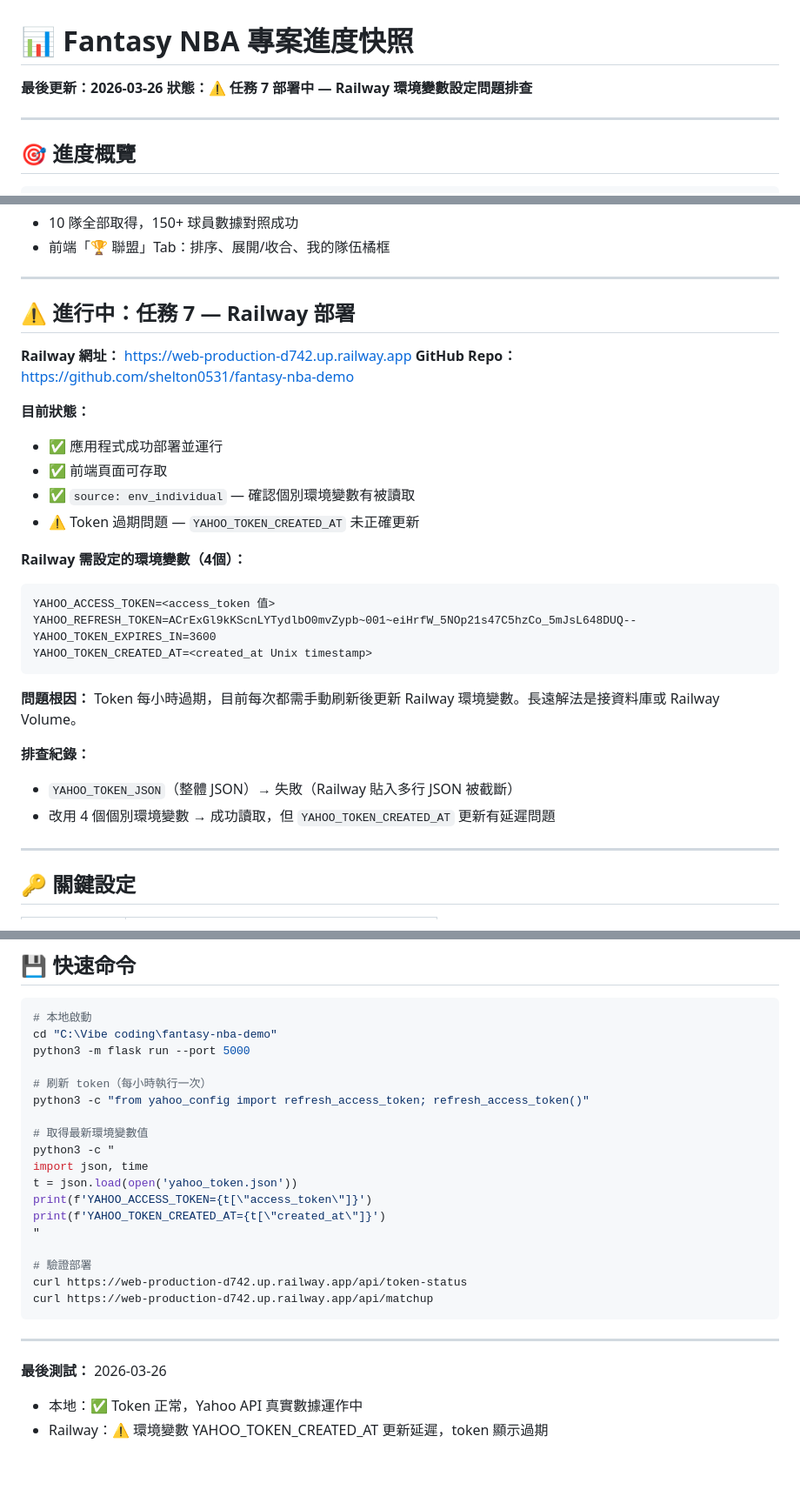
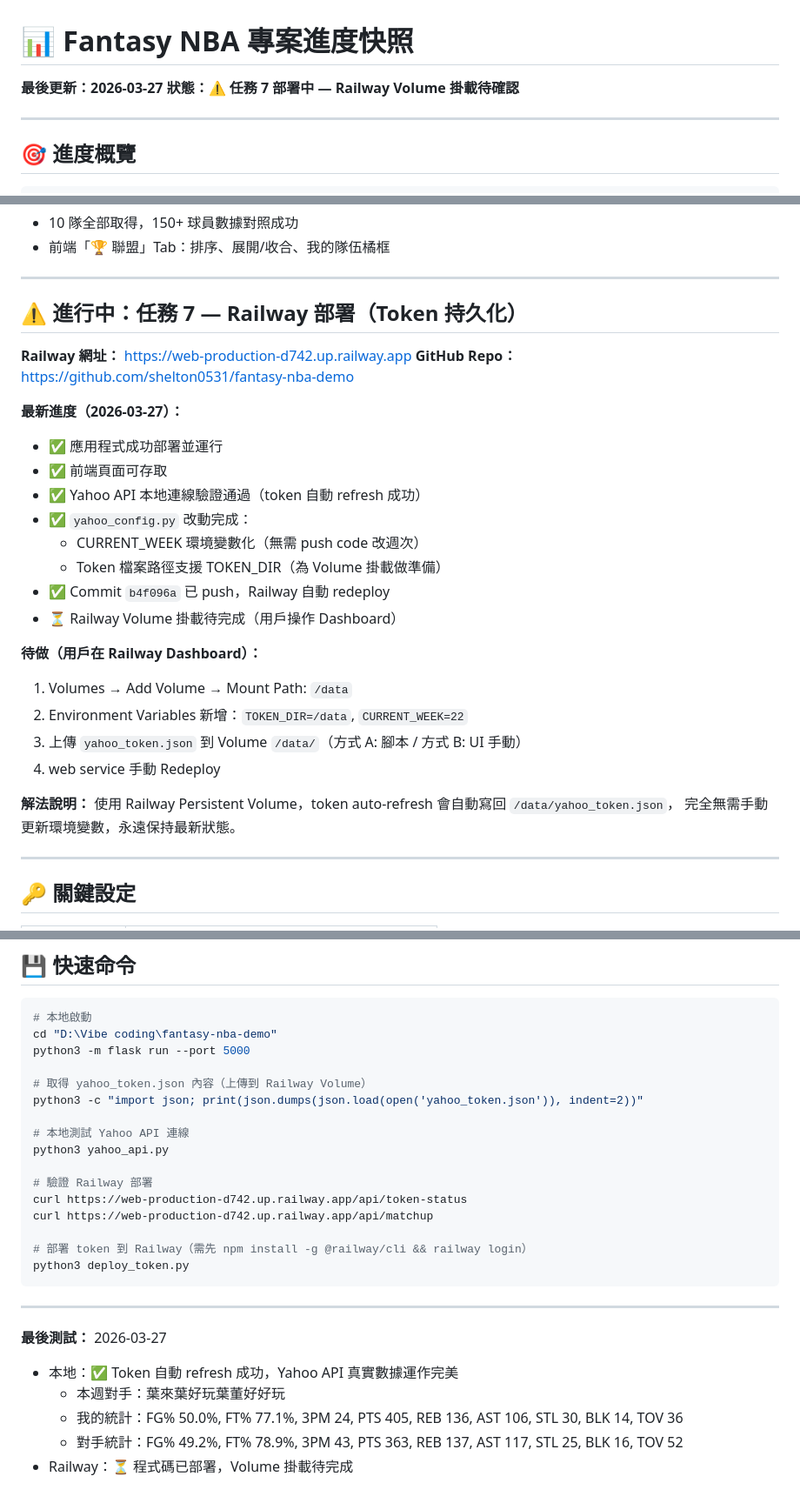
Before and after one commit to shelton0531/fantasy-nba-demo, a Markdown page: PROGRESS.md, 3 parts joined by grey strips. Shown at 87% size. GitHub-like rendering; blank space fills up the shorter version.

Commit message:
Update PROGRESS.md: Railway Volume 部署方案已就位，待用戶配置 Dashboard
- Token 持久化方案：改用 Railway Volume /data 路徑
- CURRENT_WEEK 環境變數化，無需 push code 改週次
- 本地 Yahoo API 連線驗證完全通過
- 待用戶操作：Railway Dashboard 掛載 Volume + 上傳 token 檔案

Co-Authored-By: Claude Haiku 4.5 <noreply@anthropic.com>

````diff
--- a/PROGRESS.md
+++ b/PROGRESS.md
@@ -1,7 +1,7 @@
 # 📊 Fantasy NBA 專案進度快照
 
-**最後更新：2026-03-26**
-**狀態：⚠️ 任務 7 部署中 — Railway 環境變數設定問題排查**
+**最後更新：2026-03-27**
+**狀態：⚠️ 任務 7 部署中 — Railway Volume 掛載待確認**
 
 ---
 
@@ -51,30 +51,30 @@
 
 ---
 
-## ⚠️ 進行中：任務 7 — Railway 部署
+## ⚠️ 進行中：任務 7 — Railway 部署（Token 持久化）
 
 **Railway 網址：** https://web-production-d742.up.railway.app
 **GitHub Repo：** https://github.com/shelton0531/fantasy-nba-demo
 
-**目前狀態：**
+**最新進度（2026-03-27）：**
 - ✅ 應用程式成功部署並運行
 - ✅ 前端頁面可存取
-- ✅ `source: env_individual` — 確認個別環境變數有被讀取
-- ⚠️ Token 過期問題 — `YAHOO_TOKEN_CREATED_AT` 未正確更新
+- ✅ Yahoo API 本地連線驗證通過（token 自動 refresh 成功）
+- ✅ `yahoo_config.py` 改動完成：
+  - CURRENT_WEEK 環境變數化（無需 push code 改週次）
+  - Token 檔案路徑支援 TOKEN_DIR（為 Volume 掛載做準備）
+- ✅ Commit `b4f096a` 已 push，Railway 自動 redeploy
+- ⏳ Railway Volume 掛載待完成（用戶操作 Dashboard）
 
-**Railway 需設定的環境變數（4個）：**
-```
-YAHOO_ACCESS_TOKEN=<access_token 值>
-YAHOO_REFRESH_TOKEN=ACrExGl9kKScnLYTydlbO0mvZypb~001~eiHrfW_5NOp21s47C5hzCo_5mJsL648DUQ--
-YAHOO_TOKEN_EXPIRES_IN=3600
-YAHOO_TOKEN_CREATED_AT=<created_at Unix timestamp>
-```
+**待做（用戶在 Railway Dashboard）：**
+1. Volumes → Add Volume → Mount Path: `/data`
+2. Environment Variables 新增：`TOKEN_DIR=/data`, `CURRENT_WEEK=22`
+3. 上傳 `yahoo_token.json` 到 Volume `/data/`（方式 A: 腳本 / 方式 B: UI 手動）
+4. web service 手動 Redeploy
 
-**問題根因：** Token 每小時過期，目前每次都需手動刷新後更新 Railway 環境變數。長遠解法是接資料庫或 Railway Volume。
-
-**排查紀錄：**
-- `YAHOO_TOKEN_JSON`（整體 JSON）→ 失敗（Railway 貼入多行 JSON 被截斷）
-- 改用 4 個個別環境變數 → 成功讀取，但 `YAHOO_TOKEN_CREATED_AT` 更新有延遲問題
+**解法說明：**
+使用 Railway Persistent Volume，token auto-refresh 會自動寫回 `/data/yahoo_token.json`，
+完全無需手動更新環境變數，永遠保持最新狀態。
 
 ---
 
@@ -109,27 +109,28 @@ YAHOO_TOKEN_CREATED_AT=<created_at Unix timestamp>
 
 ```bash
 # 本地啟動
-cd "C:\Vibe coding\fantasy-nba-demo"
+cd "D:\Vibe coding\fantasy-nba-demo"
 python3 -m flask run --port 5000
 
-# 刷新 token（每小時執行一次）
-python3 -c "from yahoo_config import refresh_access_token; refresh_access_token()"
+# 取得 yahoo_token.json 內容（上傳到 Railway Volume）
+python3 -c "import json; print(json.dumps(json.load(open('yahoo_token.json')), indent=2))"
 
-# 取得最新環境變數值
-python3 -c "
-import json, time
-t = json.load(open('yahoo_token.json'))
-print(f'YAHOO_ACCESS_TOKEN={t[\"access_token\"]}')
-print(f'YAHOO_TOKEN_CREATED_AT={t[\"created_at\"]}')
-"
+# 本地測試 Yahoo API 連線
+python3 yahoo_api.py
 
-# 驗證部署
+# 驗證 Railway 部署
 curl https://web-production-d742.up.railway.app/api/token-status
 curl https://web-production-d742.up.railway.app/api/matchup
+
+# 部署 token 到 Railway（需先 npm install -g @railway/cli && railway login）
+python3 deploy_token.py
 ```
 
 ---
 
-**最後測試：** 2026-03-26
-- 本地：✅ Token 正常，Yahoo API 真實數據運作中
-- Railway：⚠️ 環境變數 YAHOO_TOKEN_CREATED_AT 更新延遲，token 顯示過期
+**最後測試：** 2026-03-27
+- 本地：✅ Token 自動 refresh 成功，Yahoo API 真實數據運作完美
+  - 本週對手：葉來葉好玩葉董好好玩
+  - 我的統計：FG% 50.0%, FT% 77.1%, 3PM 24, PTS 405, REB 136, AST 106, STL 30, BLK 14, TOV 36
+  - 對手統計：FG% 49.2%, FT% 78.9%, 3PM 43, PTS 363, REB 137, AST 117, STL 25, BLK 16, TOV 52
+- Railway：⏳ 程式碼已部署，Volume 掛載待完成
````
